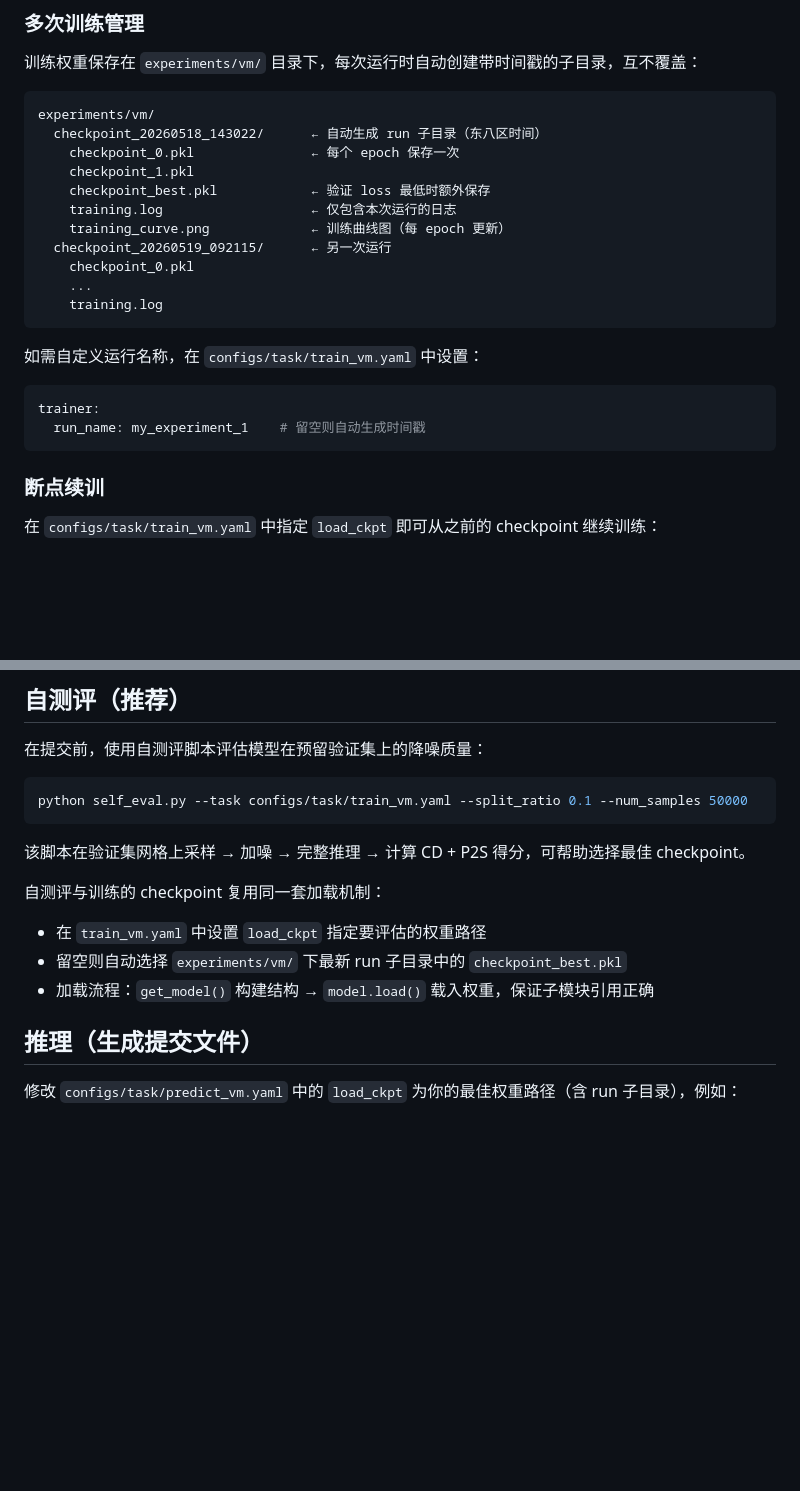
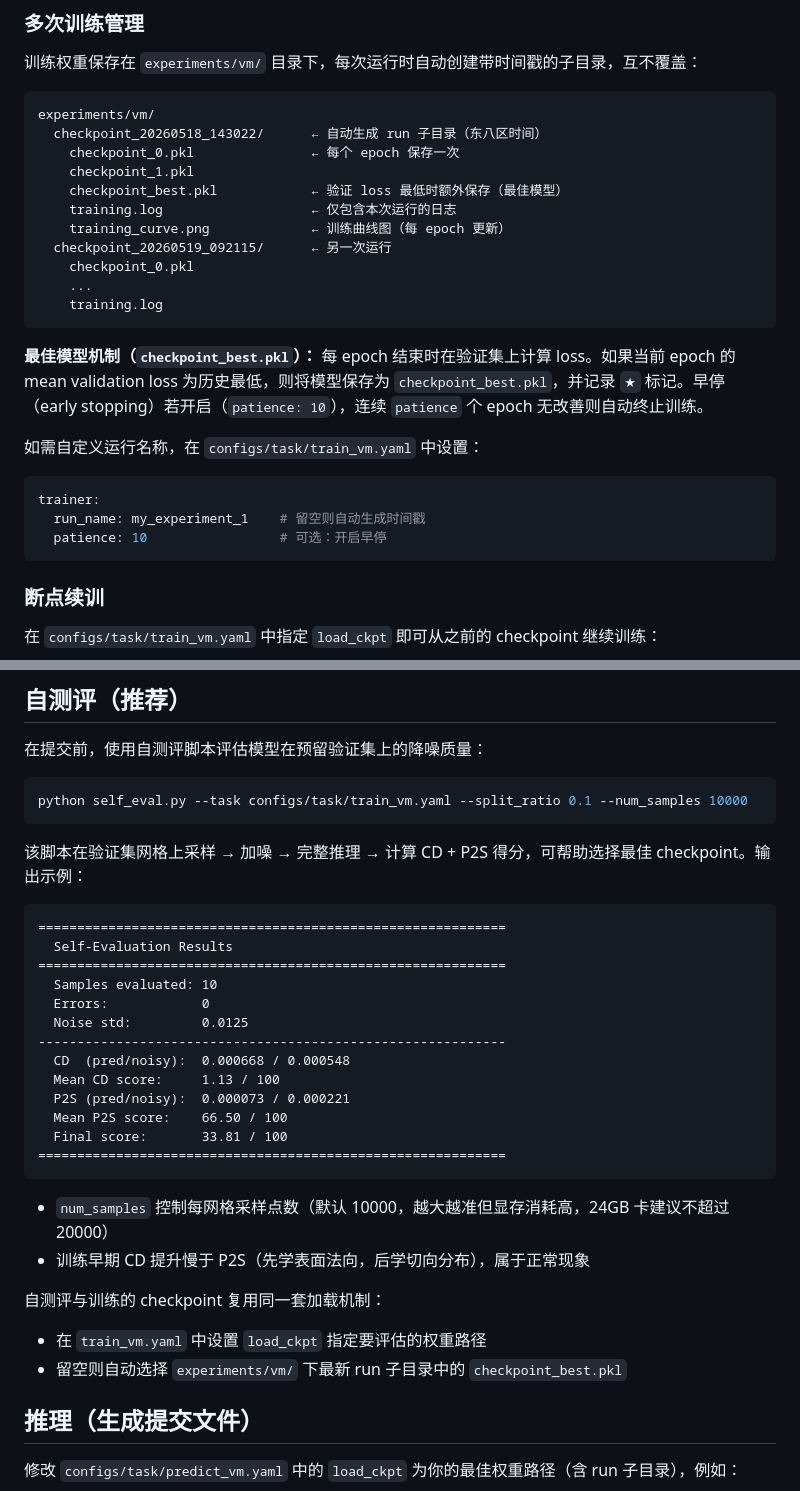
Before and after one commit to Helios-YQH/jittor, a Markdown page: README.md, 2 parts joined by grey strips. Drawn GitHub-style; blank space fills up the shorter version.

````diff
--- a/README.md
+++ b/README.md
@@ -71,7 +71,7 @@ experiments/vm/
   checkpoint_20260518_143022/      ← 自动生成 run 子目录（东八区时间）
     checkpoint_0.pkl               ← 每个 epoch 保存一次
     checkpoint_1.pkl
-    checkpoint_best.pkl            ← 验证 loss 最低时额外保存
+    checkpoint_best.pkl            ← 验证 loss 最低时额外保存（最佳模型）
     training.log                   ← 仅包含本次运行的日志
     training_curve.png             ← 训练曲线图（每 epoch 更新）
   checkpoint_20260519_092115/      ← 另一次运行
@@ -80,10 +80,13 @@ experiments/vm/
     training.log
 ```
 
+**最佳模型机制（`checkpoint_best.pkl`）：** 每 epoch 结束时在验证集上计算 loss。如果当前 epoch 的 mean validation loss 为历史最低，则将模型保存为 `checkpoint_best.pkl`，并记录 `★` 标记。早停（early stopping）若开启（`patience: 10`），连续 `patience` 个 epoch 无改善则自动终止训练。
+
 如需自定义运行名称，在 `configs/task/train_vm.yaml` 中设置：
 ```yaml
 trainer:
   run_name: my_experiment_1    # 留空则自动生成时间戳
+  patience: 10                 # 可选：开启早停
 ```
 
 ### 断点续训
@@ -102,14 +105,32 @@ load_ckpt: experiments/vm/checkpoint_20260518_143022/checkpoint_best.pkl
 ## 自测评（推荐）
 在提交前，使用自测评脚本评估模型在预留验证集上的降噪质量：
 ```bash
-python self_eval.py --task configs/task/train_vm.yaml --split_ratio 0.1 --num_samples 50000
+python self_eval.py --task configs/task/train_vm.yaml --split_ratio 0.1 --num_samples 10000
 ```
-该脚本在验证集网格上采样 → 加噪 → 完整推理 → 计算 CD + P2S 得分，可帮助选择最佳 checkpoint。
+该脚本在验证集网格上采样 → 加噪 → 完整推理 → 计算 CD + P2S 得分，可帮助选择最佳 checkpoint。输出示例：
+
+```
+============================================================
+  Self-Evaluation Results
+============================================================
+  Samples evaluated: 10
+  Errors:            0
+  Noise std:         0.0125
+------------------------------------------------------------
+  CD  (pred/noisy):  0.000668 / 0.000548
+  Mean CD score:     1.13 / 100
+  P2S (pred/noisy):  0.000073 / 0.000221
+  Mean P2S score:    66.50 / 100
+  Final score:       33.81 / 100
+============================================================
+```
+
+- `num_samples` 控制每网格采样点数（默认 10000，越大越准但显存消耗高，24GB 卡建议不超过 20000）
+- 训练早期 CD 提升慢于 P2S（先学表面法向，后学切向分布），属于正常现象
 
 自测评与训练的 checkpoint 复用同一套加载机制：
 - 在 `train_vm.yaml` 中设置 `load_ckpt` 指定要评估的权重路径
 - 留空则自动选择 `experiments/vm/` 下最新 run 子目录中的 `checkpoint_best.pkl`
-- 加载流程：`get_model()` 构建结构 → `model.load()` 载入权重，保证子模块引用正确
 
 ## 推理（生成提交文件）
 修改 `configs/task/predict_vm.yaml` 中的 `load_ckpt` 为你的最佳权重路径（含 run 子目录），例如：
````
